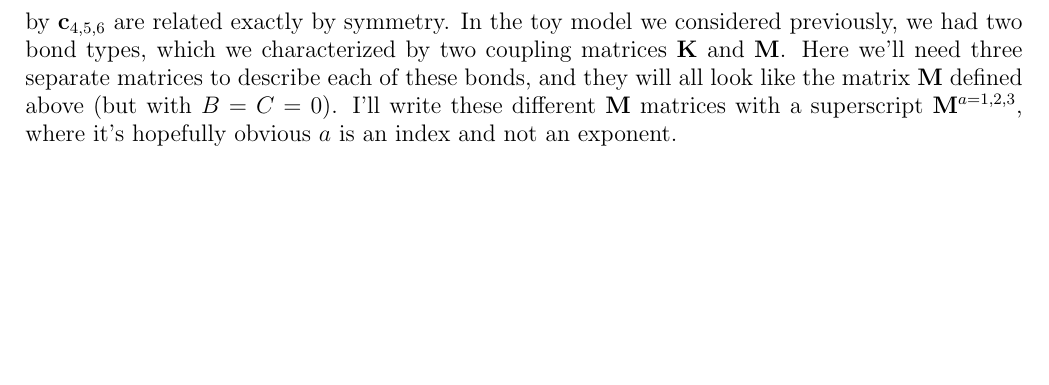
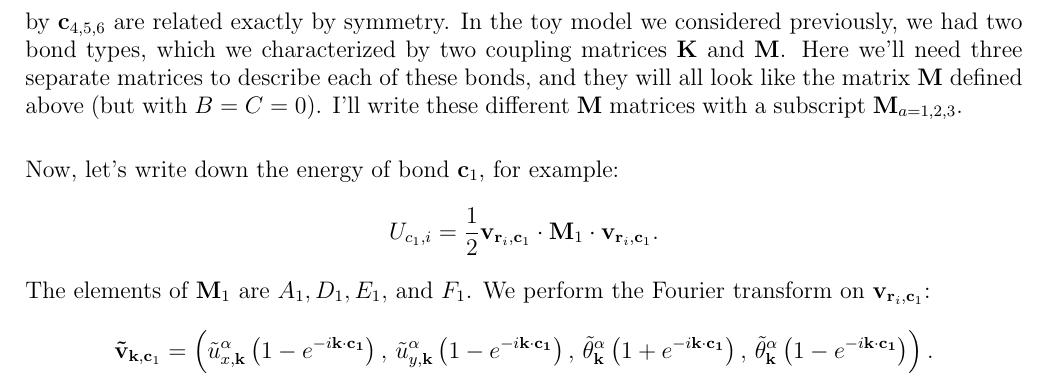
Before and after one commit to jamesaan/Docs, a LaTeX document (PhononLibronSpectra.tex): part of page 25 of 25, cut so that both start at the same text, the shorter picture padded with empty space. Compiled offline with pdfLaTeX.

Commit message:
continued pentagon analysis

```diff
--- a/PhononLibronSpectra.tex
+++ b/PhononLibronSpectra.tex
@@ -733,7 +733,12 @@ It's important to note that while terms coupling $\th$ and $\hat c \cdot \bv u$
 \caption{The nearest neighbor configurations of $\a$ particles (left) and $\b$ particles (right). The nearest neighbor vectors are related to each other by a $\pi$ rotation. Further symmetries constrain the components of the set of $\bv c$: $\bv c_1 = -\bv c_4$, $c_{2,x} = c_{6,x}$, $c_{2,y}=-c_{6,y}$, $c_{3,x} = c_{5,x}$, and $c_{3,y} = -c_{5,y}$. The configuration is very nearly hexagonal, but the 6-fold symmetry is slightly broken into a 2-fold symmetry. To be explicit, the angle between $\bv c_1$ and $\bv c_2$ is $55.965^\circ$, the angle between $\bv c_2$ and $\bv c_3$ is $64.689^\circ$, and the angle between $\bv c_3$ and $\bv c_4$ is $59.346^\circ$.}
 \end{figure}
 
-There are three distinct bond types, characterized by the vectors $\bv c_{1,2,3}$, and the bonds characterized by $\bv c_{4,5,6}$ are related exactly by symmetry. In the toy model we considered previously, we had two bond types, which we characterized by two coupling matrices $\bv K$ and $\bv M$. Here we'll need three separate matrices to describe each of these bonds, and they will all look like the matrix $\bv M$ defined above (but with $B=C=0$). I'll write these different $\bv M$ matrices with a superscript $\bv M^{a=1,2,3}$, where it's hopefully obvious $a$ is an index and not an exponent.
+There are three distinct bond types, characterized by the vectors $\bv c_{1,2,3}$, and the bonds characterized by $\bv c_{4,5,6}$ are related exactly by symmetry. In the toy model we considered previously, we had two bond types, which we characterized by two coupling matrices $\bv K$ and $\bv M$. Here we'll need three separate matrices to describe each of these bonds, and they will all look like the matrix $\bv M$ defined above (but with $B=C=0$). I'll write these different $\bv M$ matrices with a subscript $\bv M_{a=1,2,3}$.
+
+Now, let's write down the energy of bond $\bv c_1$, for example:
+\[ U_{c_1,i} = \half{1} \bv v_{\br_i, \bv c_1} \cdot \bv M_1 \cdot \bv v_{\br_i,\bv c_1}.\]
+The elements of $\bv M_1$ are $A_1,D_1,E_1,$ and $F_1$. We perform the Fourier transform on $\bv v_{\br_i,\bv c_1}$:
+\[ \bv{\tilde v}_{\bv k,\bv c_1} = \paren{ \tilde u_{x,\bv k}^\a \paren{1-e^{-i\Dot{k}{c_1}}}, \, \tilde u_{y,\bv k}^\a\paren{1-e^{-i\Dot{k}{c_1}}}, \, \tilde \th_{\bv k}^\a \paren{1+e^{-i\Dot{k}{c_1} } }, \, \tilde \th_{\bv k}^\a \paren{1-e^{-i\Dot{k}{c_1} } }   }.\]
 
 %%%%%%%%%
 \end{document}
```
Also changed, not shown: PhononLibronSpectra.pdf, 2 other files.
